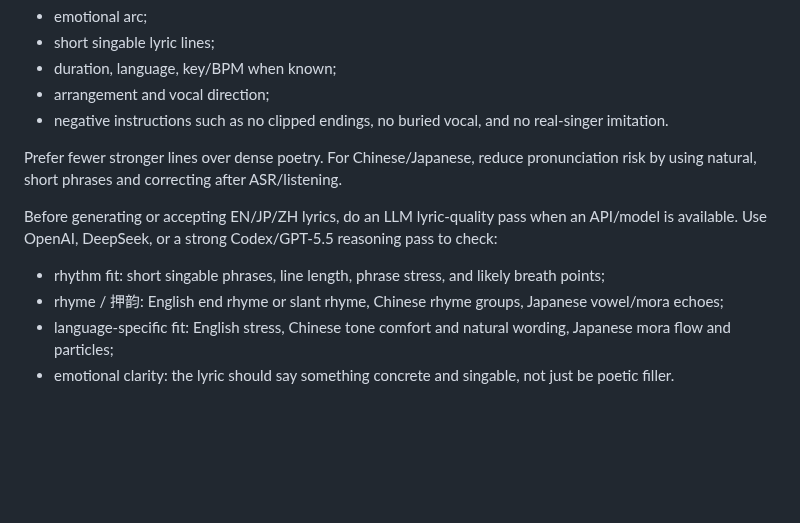
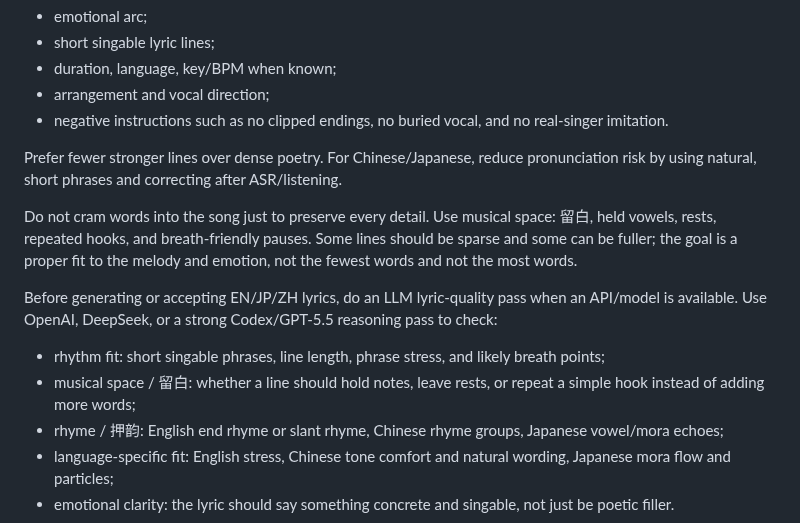
Before and after one commit to lachlanchen/LazySkills, a Markdown page: skills/musia-music-production/SKILL.md, the part around the change. GitHub-like rendering; blank space fills up the shorter version.

Commit message:
Add lyric spacing guidance to Musia skills

```diff
--- a/skills/musia-music-production/SKILL.md
+++ b/skills/musia-music-production/SKILL.md
@@ -46,11 +46,17 @@ Before generating, write a compact producer brief with:
 
 Prefer fewer stronger lines over dense poetry. For Chinese/Japanese, reduce pronunciation risk by using natural, short phrases and correcting after ASR/listening.
 
+Do not cram words into the song just to preserve every detail. Use musical
+space: 留白, held vowels, rests, repeated hooks, and breath-friendly pauses.
+Some lines should be sparse and some can be fuller; the goal is a proper fit
+to the melody and emotion, not the fewest words and not the most words.
+
 Before generating or accepting EN/JP/ZH lyrics, do an LLM lyric-quality pass
 when an API/model is available. Use OpenAI, DeepSeek, or a strong Codex/GPT-5.5
 reasoning pass to check:
 
 - rhythm fit: short singable phrases, line length, phrase stress, and likely breath points;
+- musical space / 留白: whether a line should hold notes, leave rests, or repeat a simple hook instead of adding more words;
 - rhyme / 押韵: English end rhyme or slant rhyme, Chinese rhyme groups, Japanese vowel/mora echoes;
 - language-specific fit: English stress, Chinese tone comfort and natural wording, Japanese mora flow and particles;
 - emotional clarity: the lyric should say something concrete and singable, not just be poetic filler.
```
Also changed, not shown: skills/musia-song-localization/SKILL.md (+4 -0 lines).
